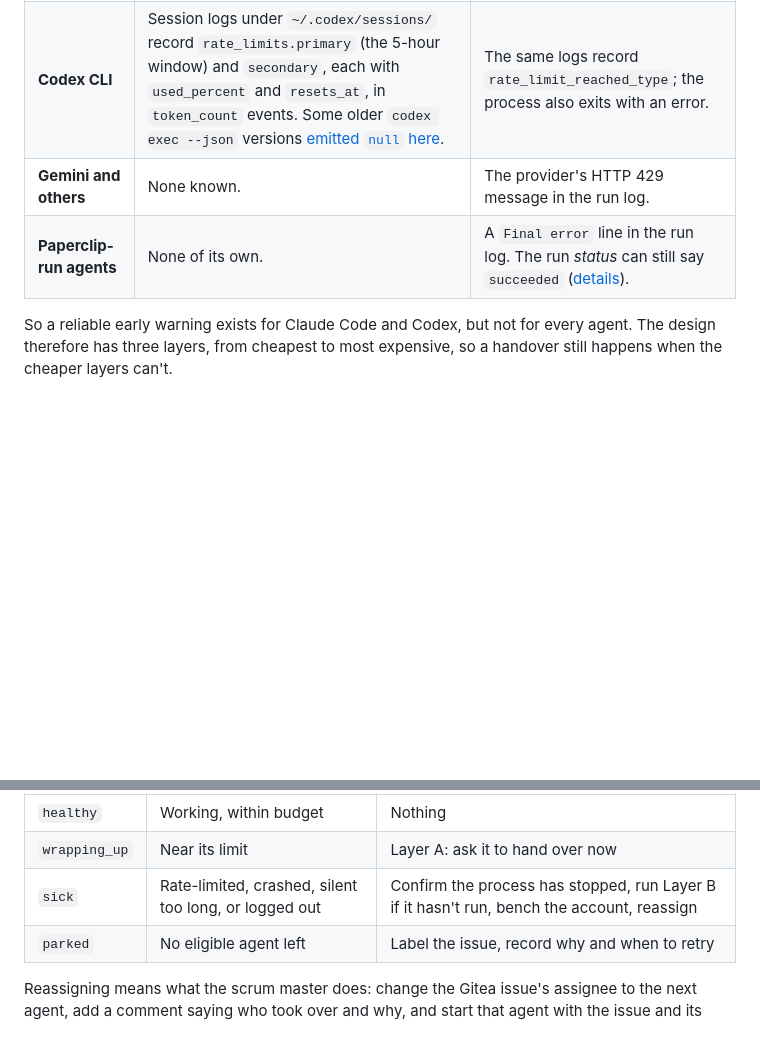
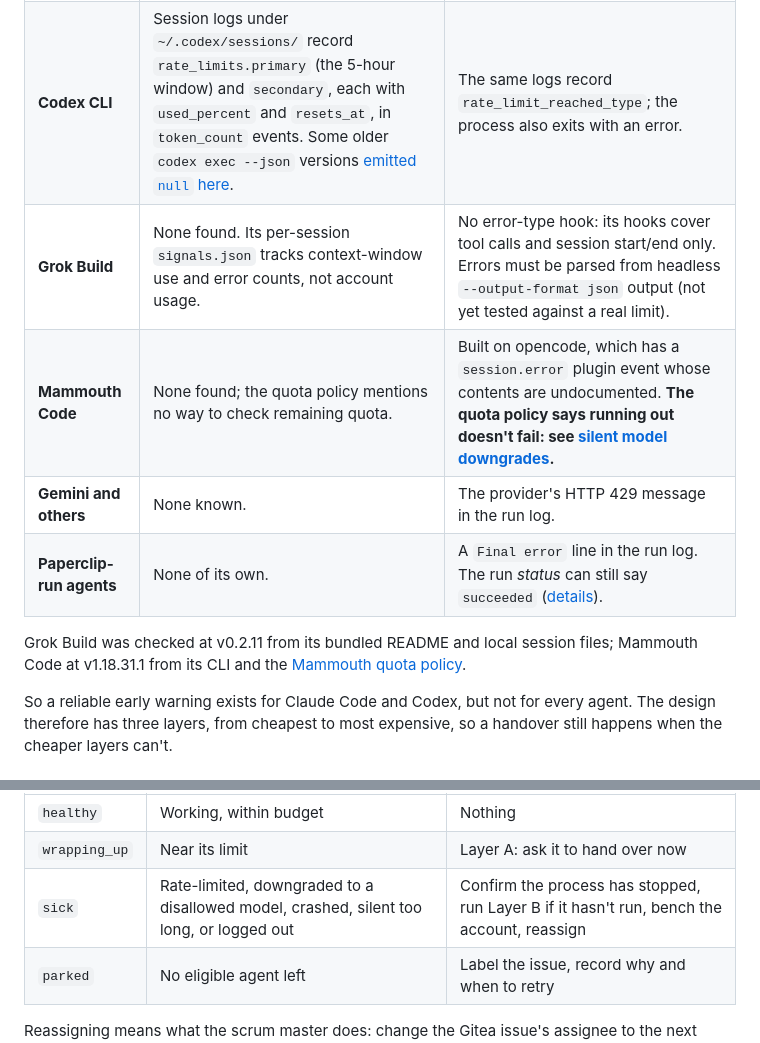
Before and after one commit to CraigThomasParsons/TheGiteaCodeFactory, a Markdown page: docs/roadmap.md, 2 parts joined by grey strips. GitHub-like rendering; blank space fills up the shorter version.

```diff
--- a/docs/roadmap.md
+++ b/docs/roadmap.md
@@ -79,8 +79,14 @@ These were checked against the current tools (September 2026):
 |---|---|---|
 | **Claude Code** | The [status line](https://code.claude.com/docs/en/statusline) receives `rate_limits.five_hour` and `rate_limits.seven_day`, each with `used_percentage` and `resets_at`. Only for Pro/Max subscribers, only in interactive sessions, and only after the first response. | The [`StopFailure` hook](https://code.claude.com/docs/en/hooks) fires when a turn ends on an API error; its matcher can select `rate_limit`. |
 | **Codex CLI** | Session logs under `~/.codex/sessions/` record `rate_limits.primary` (the 5-hour window) and `secondary`, each with `used_percent` and `resets_at`, in `token_count` events. Some older `codex exec --json` versions [emitted `null` here](https://github.com/openai/codex/issues/14728). | The same logs record `rate_limit_reached_type`; the process also exits with an error. |
+| **Grok Build** | None found. Its per-session `signals.json` tracks context-window use and error counts, not account usage. | No error-type hook: its hooks cover tool calls and session start/end only. Errors must be parsed from headless `--output-format json` output (not yet tested against a real limit). |
+| **Mammouth Code** | None found; the quota policy mentions no way to check remaining quota. | Built on opencode, which has a `session.error` plugin event whose contents are undocumented. **The quota policy says running out doesn't fail: see [silent model downgrades](#silent-model-downgrades-rob-sends-an-intern).** |
 | **Gemini and others** | None known. | The provider's HTTP 429 message in the run log. |
 | **Paperclip-run agents** | None of its own. | A `Final error` line in the run log. The run *status* can still say `succeeded` ([details](paperclip-adapters.md)). |
+
+Grok Build was checked at v0.2.11 from its bundled README and local session
+files; Mammouth Code at v1.18.31.1 from its CLI and the
+[Mammouth quota policy](https://info.mammouth.ai/docs/quota-policy/).
 
 So a reliable early warning exists for Claude Code and Codex, but not for every
 agent. The design therefore has three layers, from cheapest to most expensive,
@@ -151,7 +183,7 @@ From that it classifies the worker:
 |---|---|---|
 | `healthy` | Working, within budget | Nothing |
 | `wrapping_up` | Near its limit | Layer A: ask it to hand over now |
-| `sick` | Rate-limited, crashed, silent too long, or logged out | Confirm the process has stopped, run Layer B if it hasn't run, bench the account, reassign |
+| `sick` | Rate-limited, downgraded to a disallowed model, crashed, silent too long, or logged out | Confirm the process has stopped, run Layer B if it hasn't run, bench the account, reassign |
 | `parked` | No eligible agent left | Label the issue, record why and when to retry |
 
 Reassigning means what the scrum master does: change the Gitea issue's assignee
```
Also changed, not shown: other parts of docs/roadmap.md (+37 -2 lines).
